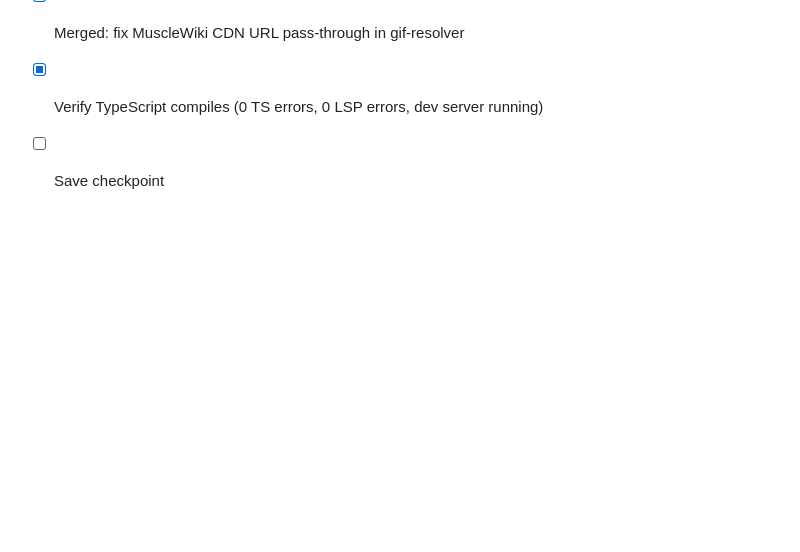
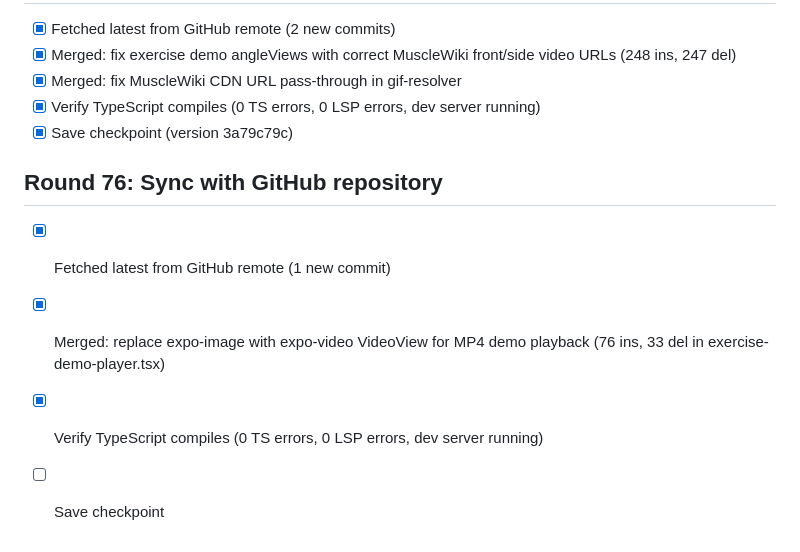
Before and after one commit to HassanImtiaz09/peakpulse-mobile-app, a Markdown page: todo.md, the part around the change. Drawn GitHub-style; blank space fills up the shorter version.

Commit message:
Checkpoint: Round 76: Synced with GitHub. Merged 1 commit: replaced expo-image with expo-video VideoView for MP4 exercise demo playback (76 ins, 33 del in exercise-demo-player.tsx). 0 TypeScript errors.

```diff
--- a/todo.md
+++ b/todo.md
@@ -3015,4 +3015,10 @@
 - [x] Merged: fix exercise demo angleViews with correct MuscleWiki front/side video URLs (248 ins, 247 del)
 - [x] Merged: fix MuscleWiki CDN URL pass-through in gif-resolver
 - [x] Verify TypeScript compiles (0 TS errors, 0 LSP errors, dev server running)
+- [x] Save checkpoint (version 3a79c79c)
+
+## Round 76: Sync with GitHub repository
+- [x] Fetched latest from GitHub remote (1 new commit)
+- [x] Merged: replace expo-image with expo-video VideoView for MP4 demo playback (76 ins, 33 del in exercise-demo-player.tsx)
+- [x] Verify TypeScript compiles (0 TS errors, 0 LSP errors, dev server running)
 - [ ] Save checkpoint
```
